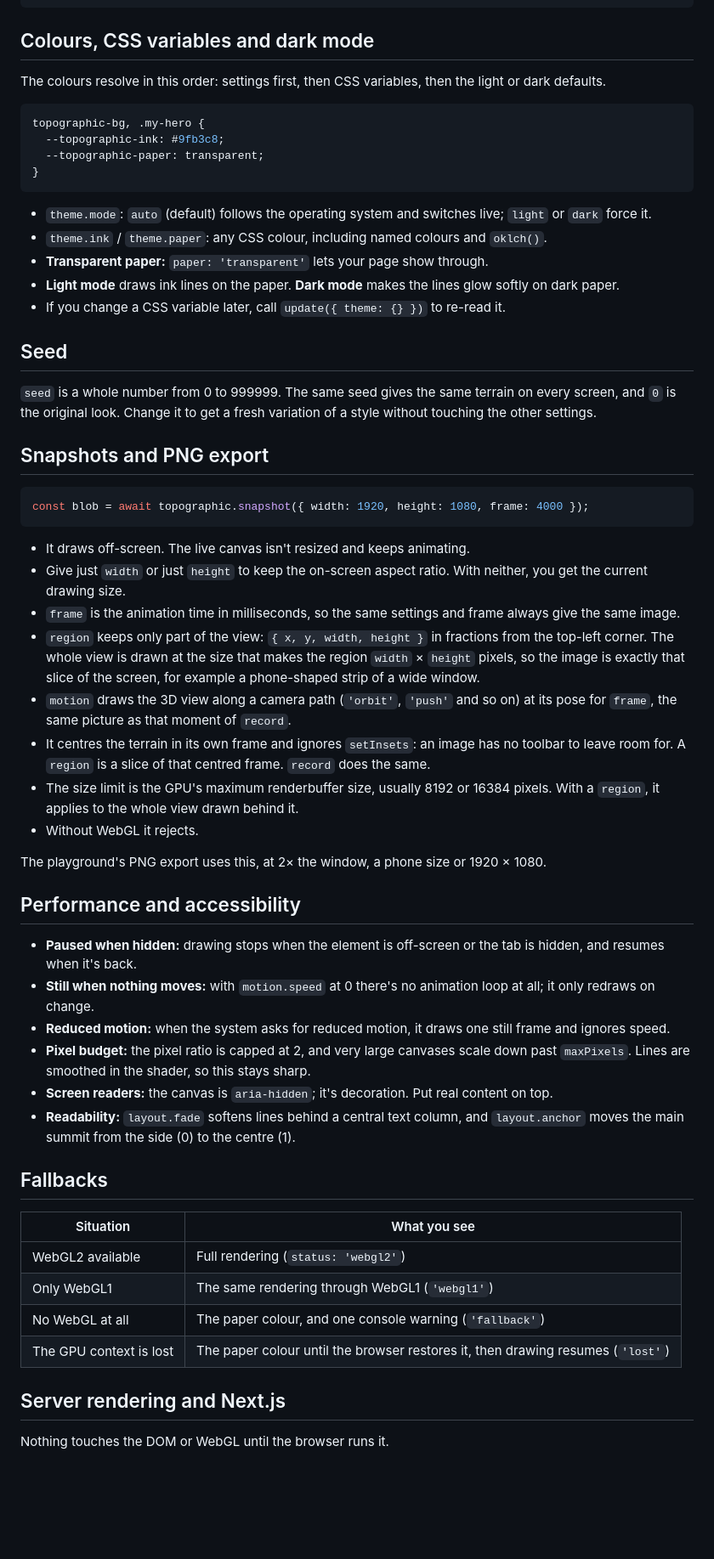
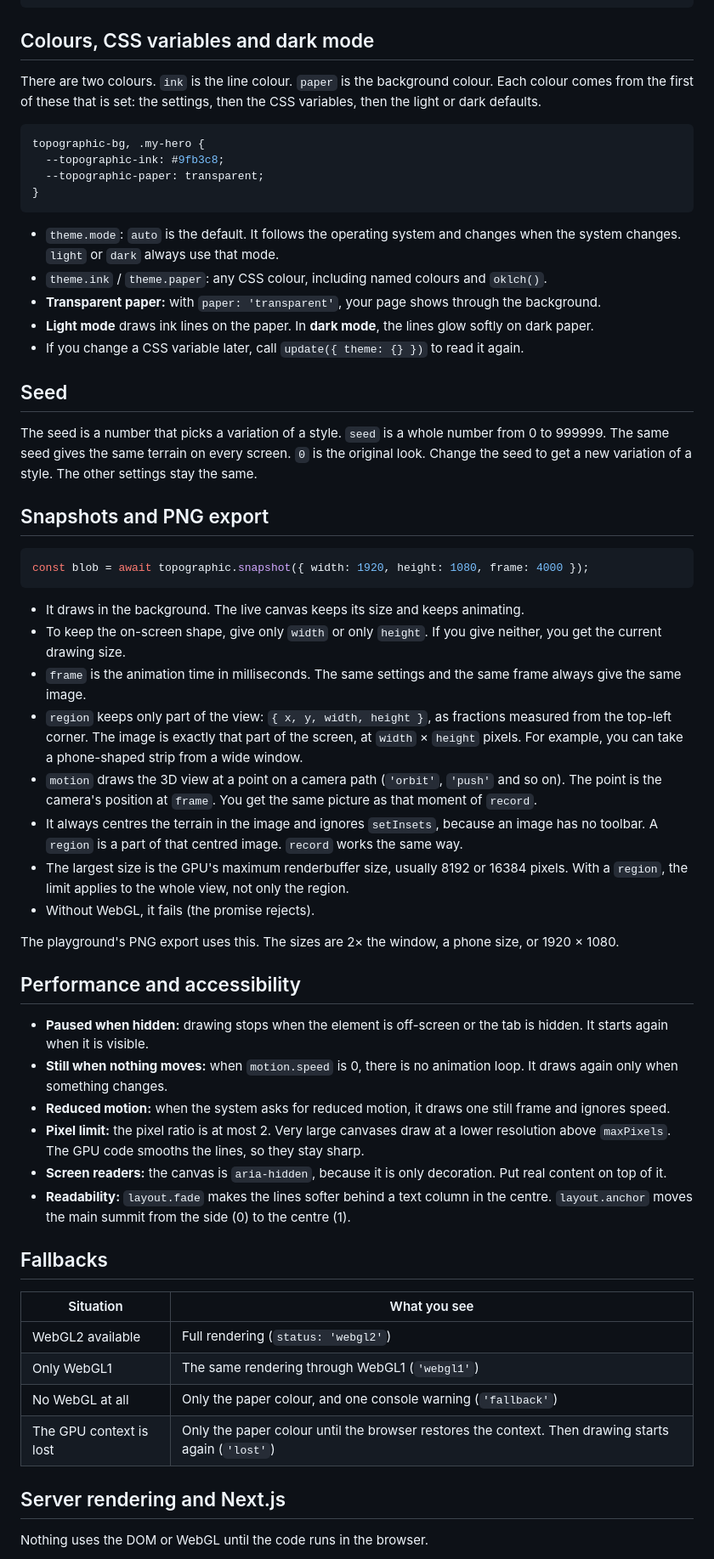
Before and after one commit to yahyabedirhan/topographic, a Markdown page: docs/guide.md, the part around one of its changes. Shown at 85% size. Rendered like a GitHub page; blank space fills up the shorter version.

Commit message:
simplify the guide's wording
Co-Authored-By: Claude Opus 5.5 <noreply@anthropic.com>

````diff
--- a/docs/guide.md
+++ b/docs/guide.md
@@ -240,7 +242,7 @@ createTopographicBackground(el, PRESETS.find((p) => p.name === 'Survey map').set
 
 ## Colours, CSS variables and dark mode
 
-The colours resolve in this order: settings first, then CSS variables, then the light or dark defaults.
+There are two colours. `ink` is the line colour. `paper` is the background colour. Each colour comes from the first of these that is set: the settings, then the CSS variables, then the light or dark defaults.
 
 ```css
 topographic-bg, .my-hero {
@@ -249,15 +251,15 @@ topographic-bg, .my-hero {
 }
 ```
 
-- `theme.mode`: `auto` (default) follows the operating system and switches live; `light` or `dark` force it.
+- `theme.mode`: `auto` is the default. It follows the operating system and changes when the system changes. `light` or `dark` always use that mode.
 - `theme.ink` / `theme.paper`: any CSS colour, including named colours and `oklch()`.
-- **Transparent paper:** `paper: 'transparent'` lets your page show through.
-- **Light mode** draws ink lines on the paper. **Dark mode** makes the lines glow softly on dark paper.
-- If you change a CSS variable later, call `update({ theme: {} })` to re-read it.
+- **Transparent paper:** with `paper: 'transparent'`, your page shows through the background.
+- **Light mode** draws ink lines on the paper. In **dark mode**, the lines glow softly on dark paper.
+- If you change a CSS variable later, call `update({ theme: {} })` to read it again.
 
 ## Seed
 
-`seed` is a whole number from 0 to 999999. The same seed gives the same terrain on every screen, and `0` is the original look. Change it to get a fresh variation of a style without touching the other settings.
+The seed is a number that picks a variation of a style. `seed` is a whole number from 0 to 999999. The same seed gives the same terrain on every screen. `0` is the original look. Change the seed to get a new variation of a style. The other settings stay the same.
 
 ## Snapshots and PNG export
 
@@ -265,25 +267,25 @@ topographic-bg, .my-hero {
 const blob = await topographic.snapshot({ width: 1920, height: 1080, frame: 4000 });
 ```
 
-- It draws off-screen. The live canvas isn't resized and keeps animating.
-- Give just `width` or just `height` to keep the on-screen aspect ratio. With neither, you get the current drawing size.
-- `frame` is the animation time in milliseconds, so the same settings and frame always give the same image.
-- `region` keeps only part of the view: `{ x, y, width, height }` in fractions from the top-left corner. The whole view is drawn at the size that makes the region `width` × `height` pixels, so the image is exactly that slice of the screen, for example a phone-shaped strip of a wide window.
-- `motion` draws the 3D view along a camera path (`'orbit'`, `'push'` and so on) at its pose for `frame`, the same picture as that moment of `record`.
-- It centres the terrain in its own frame and ignores `setInsets`: an image has no toolbar to leave room for. A `region` is a slice of that centred frame. `record` does the same.
-- The size limit is the GPU's maximum renderbuffer size, usually 8192 or 16384 pixels. With a `region`, it applies to the whole view drawn behind it.
-- Without WebGL it rejects.
+- It draws in the background. The live canvas keeps its size and keeps animating.
+- To keep the on-screen shape, give only `width` or only `height`. If you give neither, you get the current drawing size.
+- `frame` is the animation time in milliseconds. The same settings and the same frame always give the same image.
+- `region` keeps only part of the view: `{ x, y, width, height }`, as fractions measured from the top-left corner. The image is exactly that part of the screen, at `width` × `height` pixels. For example, you can take a phone-shaped strip from a wide window.
+- `motion` draws the 3D view at a point on a camera path (`'orbit'`, `'push'` and so on). The point is the camera's position at `frame`. You get the same picture as that moment of `record`.
+- It always centres the terrain in the image and ignores `setInsets`, because an image has no toolbar. A `region` is a part of that centred image. `record` works the same way.
+- The largest size is the GPU's maximum renderbuffer size, usually 8192 or 16384 pixels. With a `region`, the limit applies to the whole view, not only the region.
+- Without WebGL, it fails (the promise rejects).
 
-The playground's PNG export uses this, at 2× the window, a phone size or 1920 × 1080.
+The playground's PNG export uses this. The sizes are 2× the window, a phone size, or 1920 × 1080.
 
 ## Performance and accessibility
 
-- **Paused when hidden:** drawing stops when the element is off-screen or the tab is hidden, and resumes when it's back.
-- **Still when nothing moves:** with `motion.speed` at 0 there's no animation loop at all; it only redraws on change.
+- **Paused when hidden:** drawing stops when the element is off-screen or the tab is hidden. It starts again when it is visible.
+- **Still when nothing moves:** when `motion.speed` is 0, there is no animation loop. It draws again only when something changes.
 - **Reduced motion:** when the system asks for reduced motion, it draws one still frame and ignores speed.
-- **Pixel budget:** the pixel ratio is capped at 2, and very large canvases scale down past `maxPixels`. Lines are smoothed in the shader, so this stays sharp.
-- **Screen readers:** the canvas is `aria-hidden`; it's decoration. Put real content on top.
-- **Readability:** `layout.fade` softens lines behind a central text column, and `layout.anchor` moves the main summit from the side (0) to the centre (1).
+- **Pixel limit:** the pixel ratio is at most 2. Very large canvases draw at a lower resolution above `maxPixels`. The GPU code smooths the lines, so they stay sharp.
+- **Screen readers:** the canvas is `aria-hidden`, because it is only decoration. Put real content on top of it.
+- **Readability:** `layout.fade` makes the lines softer behind a text column in the centre. `layout.anchor` moves the main summit from the side (0) to the centre (1).
 
 ## Fallbacks
 
@@ -291,10 +293,10 @@ The playground's PNG export uses this, at 2× the window, a phone size or 1920
 |---|---|
 | WebGL2 available | Full rendering (`status: 'webgl2'`) |
 | Only WebGL1 | The same rendering through WebGL1 (`'webgl1'`) |
-| No WebGL at all | The paper colour, and one console warning (`'fallback'`) |
-| The GPU context is lost | The paper colour until the browser restores it, then drawing resumes (`'lost'`) |
+| No WebGL at all | Only the paper colour, and one console warning (`'fallback'`) |
+| The GPU context is lost | Only the paper colour until the browser restores the context. Then drawing starts again (`'lost'`) |
 
 ## Server rendering and Next.js
 
-Nothing touches the DOM or WebGL until the browser runs it.
+Nothing uses the DOM or WebGL until the code runs in the browser.
 
````
Also changed, not shown: other parts of docs/guide.md (+132 -102 lines).
